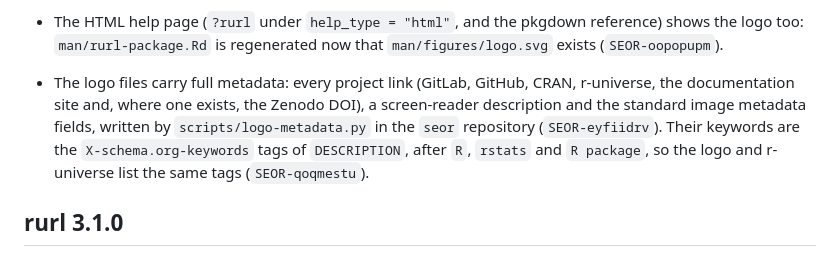
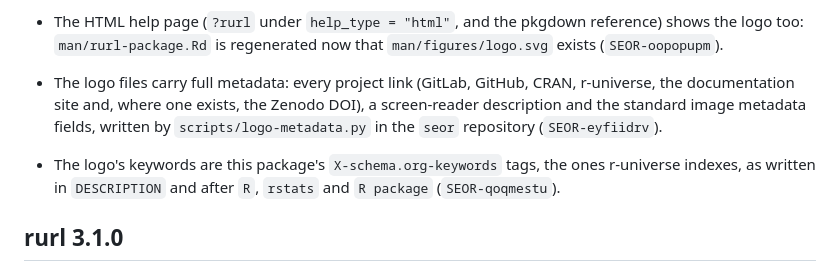
Before and after one commit to bart-turczynski/rurl, a Markdown page: NEWS.md, the part around the change. Drawn GitHub-style.

Commit message:
docs(news): give the logo keywords their own bullet
r-universe lowercases tags and adds its own topics, so say the logo
carries the tags as written in DESCRIPTION, not the same list.

Refs: SEOR-qoqmestu
Co-Authored-By: Claude Opus 5.5 <noreply@anthropic.com>

```diff
--- a/NEWS.md
+++ b/NEWS.md
@@ -13,7 +13,9 @@
 
 - The HTML help page (`?rurl` under `help_type = "html"`, and the pkgdown reference) shows the logo too: `man/rurl-package.Rd` is regenerated now that `man/figures/logo.svg` exists (`SEOR-oopopupm`).
 
-- The logo files carry full metadata: every project link (GitLab, GitHub, CRAN, r-universe, the documentation site and, where one exists, the Zenodo DOI), a screen-reader description and the standard image metadata fields, written by `scripts/logo-metadata.py` in the `seor` repository (`SEOR-eyfiidrv`). Their keywords are the `X-schema.org-keywords` tags of `DESCRIPTION`, after `R`, `rstats` and `R package`, so the logo and r-universe list the same tags (`SEOR-qoqmestu`).
+- The logo files carry full metadata: every project link (GitLab, GitHub, CRAN, r-universe, the documentation site and, where one exists, the Zenodo DOI), a screen-reader description and the standard image metadata fields, written by `scripts/logo-metadata.py` in the `seor` repository (`SEOR-eyfiidrv`).
+
+- The logo's keywords are this package's `X-schema.org-keywords` tags, the ones r-universe indexes, as written in `DESCRIPTION` and after `R`, `rstats` and `R package` (`SEOR-qoqmestu`).
 
 ## rurl 3.1.0
 
```
